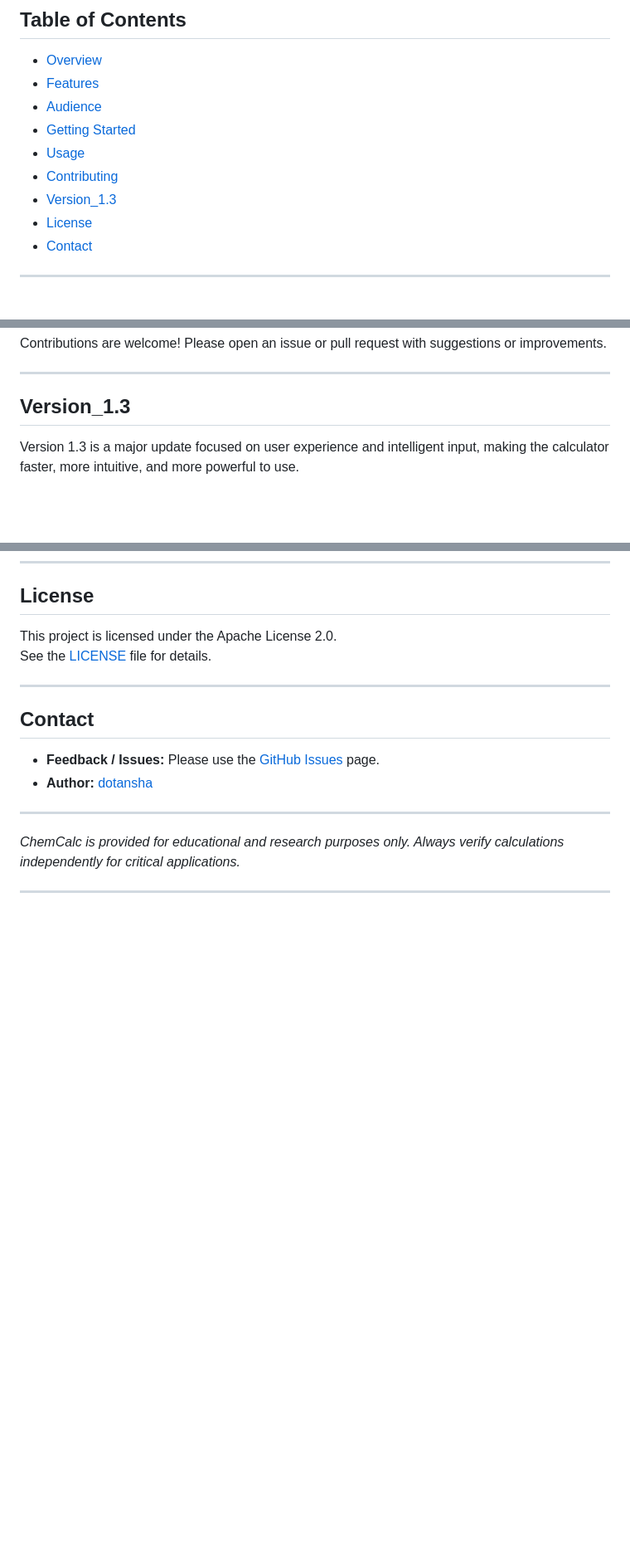
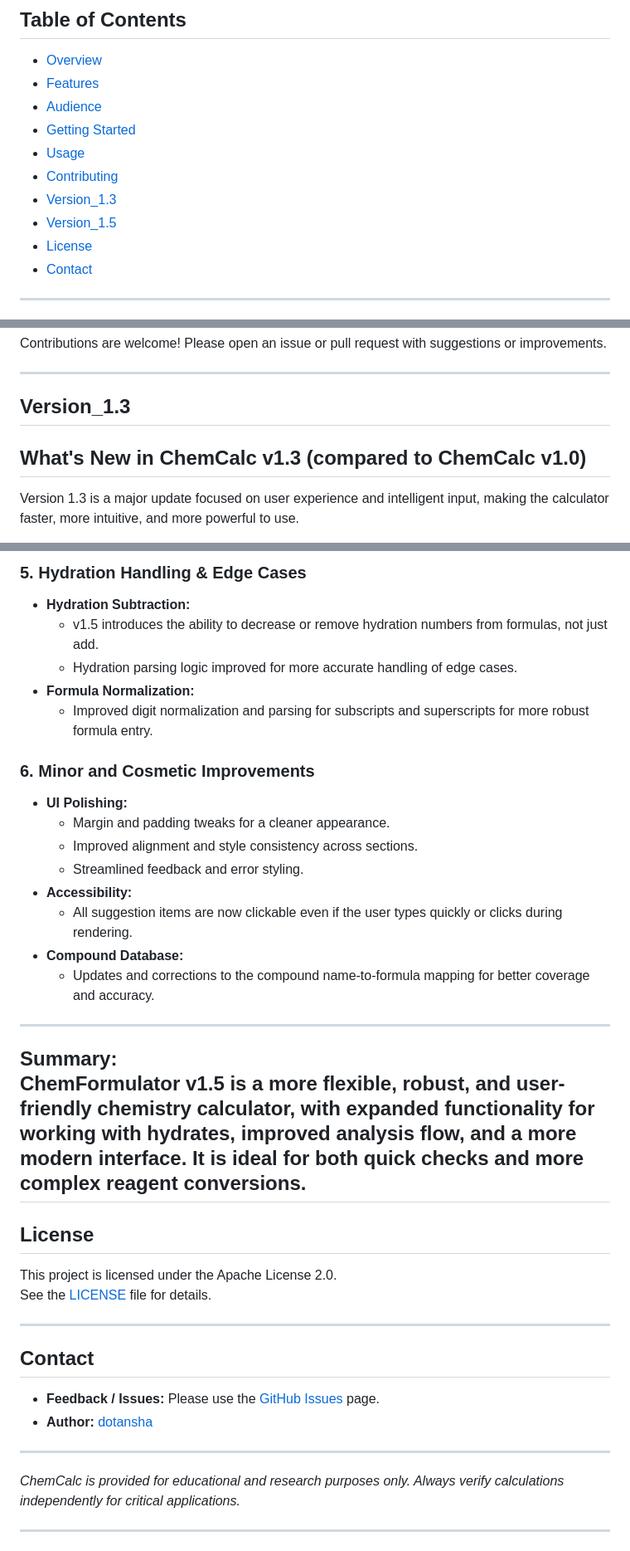
Before and after one commit to dotansha/ChemCalc, a Markdown page: README.md, 3 parts joined by grey strips. Shown at 83% size. GitHub-like rendering; blank space fills up the shorter version.

```diff
--- a/README.md
+++ b/README.md
@@ -16,6 +16,7 @@
 - [Usage](#usage)
 - [Contributing](#contributing)
 - [Version_1.3](#Version_1.3)
+- [Version_1.5](#Version_1.5)
 - [License](#license)
 - [Contact](#contact)
 
@@ -84,6 +85,7 @@ Contributions are welcome! Please open an issue or pull request with suggestions
 
 ---
 ## Version_1.3
+## What's New in ChemCalc v1.3 (compared to ChemCalc v1.0)
 Version 1.3 is a major update focused on user experience and intelligent input, making the calculator faster, more intuitive, and more powerful to use.
 
 ✨ Key Features & Improvements
@@ -111,3 +153,25 @@ Modern Event Handling: The application now uses a single, universal event listen
+### 5. **Hydration Handling & Edge Cases**
+- **Hydration Subtraction:**
+  - v1.5 introduces the ability to decrease or remove hydration numbers from formulas, not just add.
+  - Hydration parsing logic improved for more accurate handling of edge cases.
+- **Formula Normalization:**
+  - Improved digit normalization and parsing for subscripts and superscripts for more robust formula entry.
+
+### 6. **Minor and Cosmetic Improvements**
+- **UI Polishing:**
+  - Margin and padding tweaks for a cleaner appearance.
+  - Improved alignment and style consistency across sections.
+  - Streamlined feedback and error styling.
+- **Accessibility:**
+  - All suggestion items are now clickable even if the user types quickly or clicks during rendering.
+- **Compound Database:**
+  - Updates and corrections to the compound name-to-formula mapping for better coverage and accuracy.
+
+---
+
+**Summary:**
+ChemFormulator v1.5 is a more flexible, robust, and user-friendly chemistry calculator, with expanded functionality for working with hydrates, improved analysis flow, and a more modern interface. It is ideal for both quick checks and more complex reagent conversions.
+---
 ## License
 
 This project is licensed under the Apache License 2.0.
```
Also changed, not shown: other parts of README.md (+40 -0 lines).
